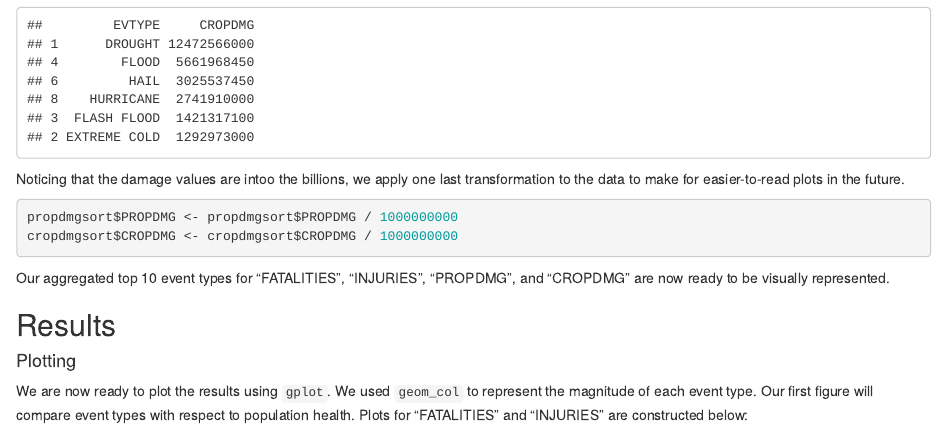
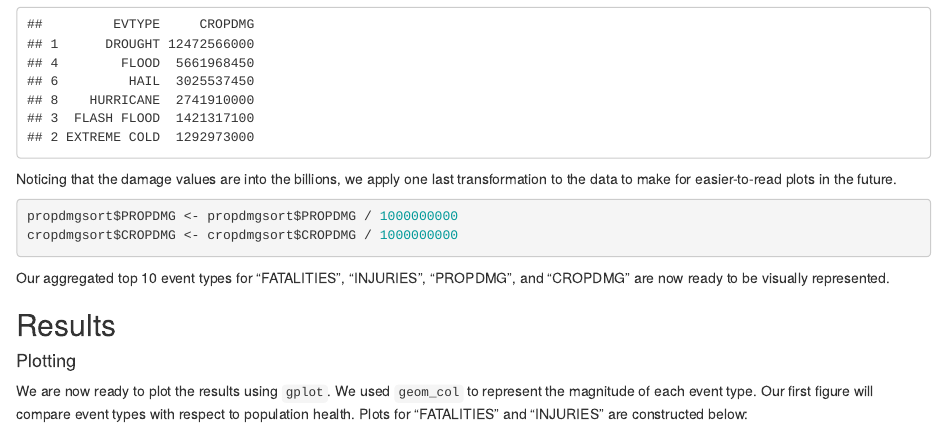
Before and after one commit to jtlaurel/NOAA_Storm_Database_Analysis, an R Markdown document (NOAA_Storm_Database_Analysis.Rmd): the page in a window 1100 px wide, from 2790 px down before the commit and from 2760 px down after it, so that both start at the same text. The pictures show the output file NOAA_Storm_Database_Analysis.html that the author committed with the source, opened offline.

Commit message:
Correcting spelling errors

````diff
--- a/NOAA_Storm_Database_Analysis.Rmd
+++ b/NOAA_Storm_Database_Analysis.Rmd
@@ -98,7 +98,7 @@ cropdmgsort <- cropdmgtop10[order(cropdmgtop10$CROPDMG, decreasing = T),]
 head(cropdmgsort)
 ```
 
-Noticing that the damage values are intoo the billions, we apply one last transformation to the data to make for easier-to-read plots in the future.
+Noticing that the damage values are into the billions, we apply one last transformation to the data to make for easier-to-read plots in the future.
 
 ```{r, echo=TRUE}
 propdmgsort$PROPDMG <- propdmgsort$PROPDMG / 1000000000
````
Also changed, not shown: NOAA_Storm_Database_Analysis.html.
